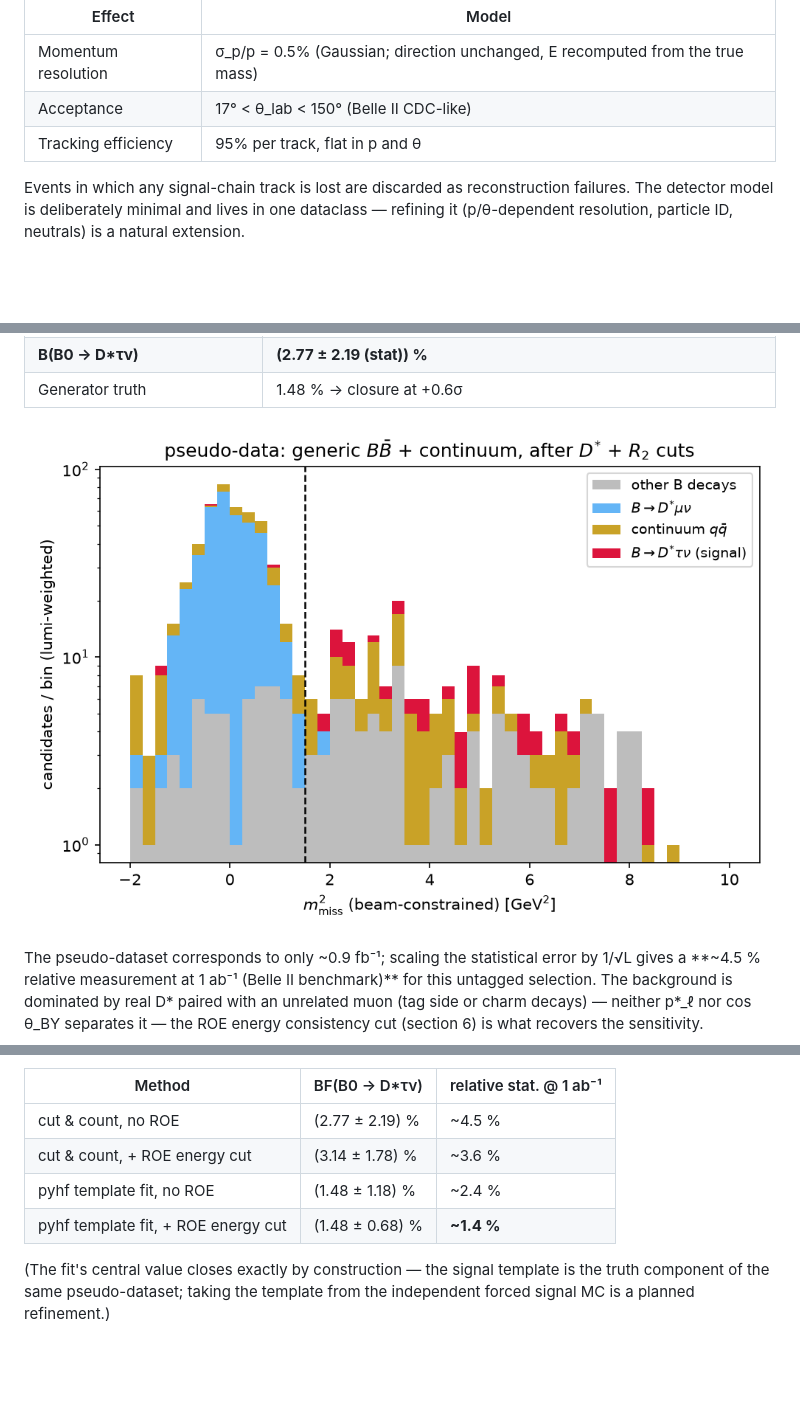
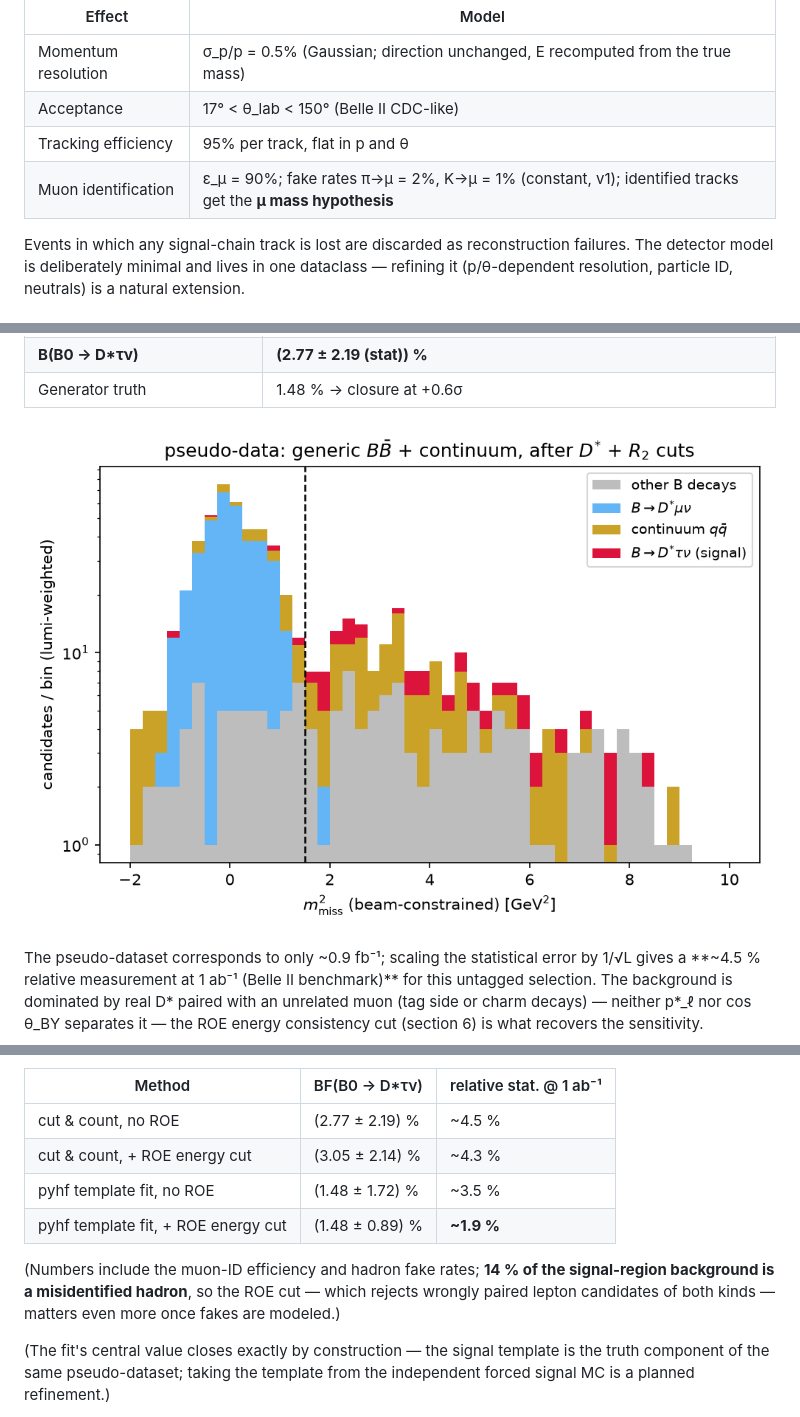
Before and after one commit to sykeisuke/phys_agent, a Markdown page: README.md, 3 parts joined by grey strips. Drawn GitHub-style; pictures changed too: docs/figures/bf_m2miss_data.png; blank space fills up the shorter version.

```diff
--- a/README.md
+++ b/README.md
@@ -215,6 +215,7 @@ model in `fastsim/smear.py` is applied to every charged track:
 | Momentum resolution | σ_p/p = 0.5% (Gaussian; direction unchanged, E recomputed from the true mass) |
 | Acceptance | 17° < θ_lab < 150° (Belle II CDC-like) |
 | Tracking efficiency | 95% per track, flat in p and θ |
+| Muon identification | ε_μ = 90%; fake rates π→μ = 2%, K→μ = 1% (constant, v1); identified tracks get the **μ mass hypothesis** |
 
 Events in which any signal-chain track is lost are discarded as
 reconstruction failures. The detector model is deliberately minimal and
@@ -422,9 +423,14 @@ published analyses). The fit uses the full shape, and the ROE energy cut
 | Method | BF(B0 → D\*τν) | relative stat. @ 1 ab⁻¹ |
 |---|---|---|
 | cut & count, no ROE | (2.77 ± 2.19) % | ~4.5 % |
-| cut & count, + ROE energy cut | (3.14 ± 1.78) % | ~3.6 % |
-| pyhf template fit, no ROE | (1.48 ± 1.18) % | ~2.4 % |
-| pyhf template fit, + ROE energy cut | (1.48 ± 0.68) % | **~1.4 %** |
+| cut & count, + ROE energy cut | (3.05 ± 2.14) % | ~4.3 % |
+| pyhf template fit, no ROE | (1.48 ± 1.72) % | ~3.5 % |
+| pyhf template fit, + ROE energy cut | (1.48 ± 0.89) % | **~1.9 %** |
+
+(Numbers include the muon-ID efficiency and hadron fake rates; **14 % of
+the signal-region background is a misidentified hadron**, so the ROE cut —
+which rejects wrongly paired lepton candidates of both kinds — matters
+even more once fakes are modeled.)
 
 (The fit's central value closes exactly by construction — the signal
 template is the truth component of the same pseudo-dataset; taking the
```
Also changed, not shown: docs/figures/fit_m2miss.png, 5 other files.
